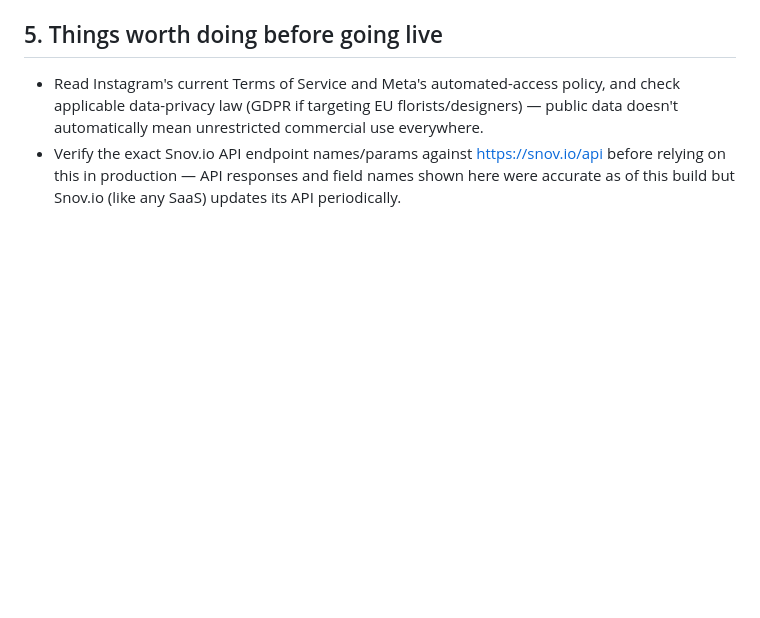
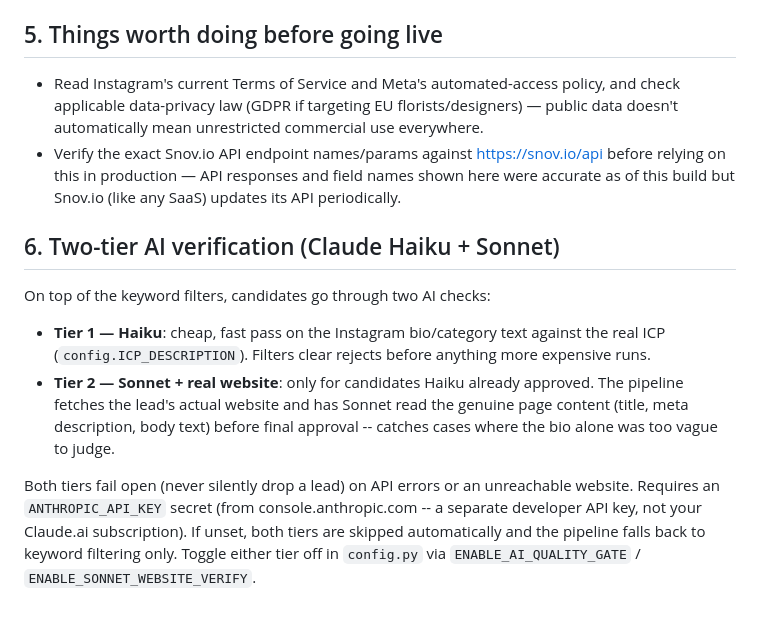
Before and after one commit to jmyimpx-wq/ig-lead-pipeline, a Markdown page: README.md, the part around the change. Rendered like a GitHub page; blank space fills up the shorter version.

Commit message:
Document 2-tier AI verification in README

```diff
--- a/README.md
+++ b/README.md
@@ -120,3 +120,21 @@ numbers instead of estimates.
   https://snov.io/api before relying on this in production — API responses
   and field names shown here were accurate as of this build but Snov.io (like
   any SaaS) updates its API periodically.
+
+## 6. Two-tier AI verification (Claude Haiku + Sonnet)
+
+On top of the keyword filters, candidates go through two AI checks:
+- **Tier 1 — Haiku**: cheap, fast pass on the Instagram bio/category text
+  against the real ICP (`config.ICP_DESCRIPTION`). Filters clear rejects
+  before anything more expensive runs.
+- **Tier 2 — Sonnet + real website**: only for candidates Haiku already
+  approved. The pipeline fetches the lead's actual website and has Sonnet
+  read the genuine page content (title, meta description, body text) before
+  final approval -- catches cases where the bio alone was too vague to judge.
+
+Both tiers fail open (never silently drop a lead) on API errors or an
+unreachable website. Requires an `ANTHROPIC_API_KEY` secret (from
+console.anthropic.com -- a separate developer API key, not your Claude.ai
+subscription). If unset, both tiers are skipped automatically and the
+pipeline falls back to keyword filtering only. Toggle either tier off in
+`config.py` via `ENABLE_AI_QUALITY_GATE` / `ENABLE_SONNET_WEBSITE_VERIFY`.
```
